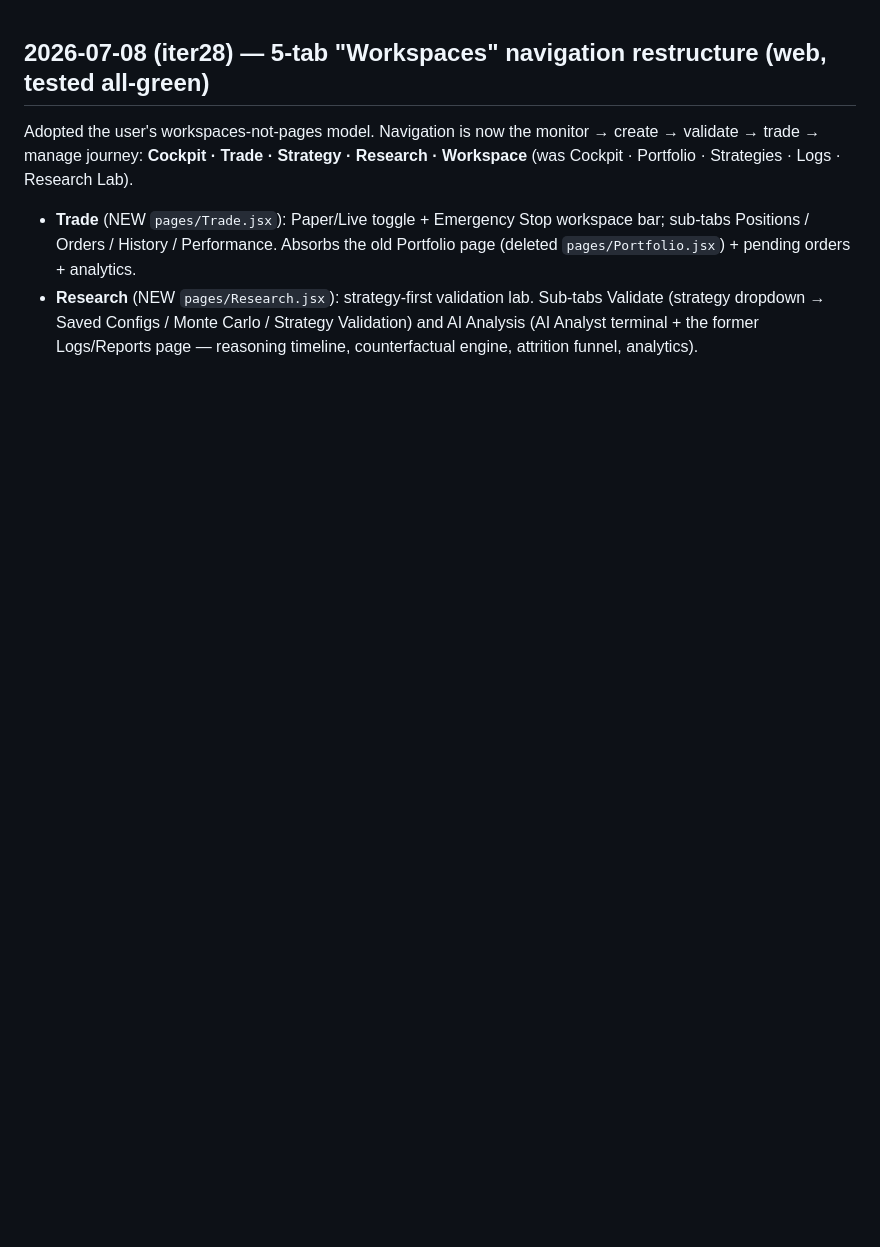
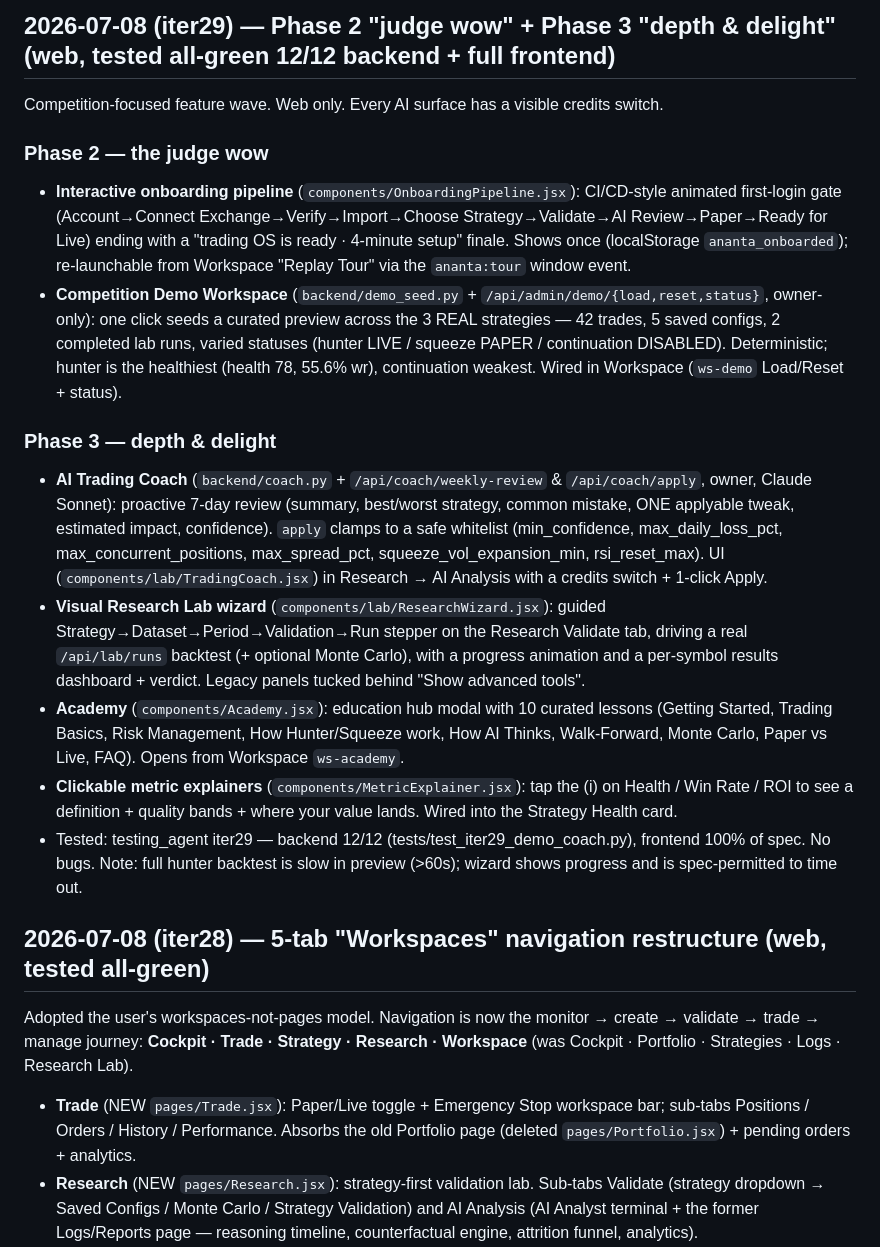
Before and after one commit to Rudhra6467/Ananta, a Markdown page: memory/CHANGELOG.md, the part around the change. Rendered like a GitHub page; blank space fills up the shorter version.

Commit message:
auto-commit for 448bea9d-13ac-4590-b63a-8b216b8aadda

```diff
--- a/memory/CHANGELOG.md
+++ b/memory/CHANGELOG.md
@@ -1,3 +1,35 @@
+## 2026-07-08 (iter29) — Phase 2 "judge wow" + Phase 3 "depth & delight" (web, tested all-green 12/12 backend + full frontend)
+
+Competition-focused feature wave. Web only. Every AI surface has a visible credits switch.
+
+### Phase 2 — the judge wow
+- **Interactive onboarding pipeline** (`components/OnboardingPipeline.jsx`): CI/CD-style animated first-login gate
+  (Account→Connect Exchange→Verify→Import→Choose Strategy→Validate→AI Review→Paper→Ready for Live) ending with a
+  "trading OS is ready · 4-minute setup" finale. Shows once (localStorage `ananta_onboarded`); re-launchable from
+  Workspace "Replay Tour" via the `ananta:tour` window event.
+- **Competition Demo Workspace** (`backend/demo_seed.py` + `/api/admin/demo/{load,reset,status}`, owner-only):
+  one click seeds a curated preview across the 3 REAL strategies — 42 trades, 5 saved configs, 2 completed lab runs,
+  varied statuses (hunter LIVE / squeeze PAPER / continuation DISABLED). Deterministic; hunter is the healthiest
+  (health 78, 55.6% wr), continuation weakest. Wired in Workspace (`ws-demo` Load/Reset + status).
+
+### Phase 3 — depth & delight
+- **AI Trading Coach** (`backend/coach.py` + `/api/coach/weekly-review` & `/api/coach/apply`, owner, Claude Sonnet):
+  proactive 7-day review (summary, best/worst strategy, common mistake, ONE applyable tweak, estimated impact,
+  confidence). `apply` clamps to a safe whitelist (min_confidence, max_daily_loss_pct, max_concurrent_positions,
+  max_spread_pct, squeeze_vol_expansion_min, rsi_reset_max). UI (`components/lab/TradingCoach.jsx`) in Research →
+  AI Analysis with a credits switch + 1-click Apply.
+- **Visual Research Lab wizard** (`components/lab/ResearchWizard.jsx`): guided Strategy→Dataset→Period→Validation→Run
+  stepper on the Research Validate tab, driving a real `/api/lab/runs` backtest (+ optional Monte Carlo), with a
+  progress animation and a per-symbol results dashboard + verdict. Legacy panels tucked behind "Show advanced tools".
+- **Academy** (`components/Academy.jsx`): education hub modal with 10 curated lessons (Getting Started, Trading Basics,
+  Risk Management, How Hunter/Squeeze work, How AI Thinks, Walk-Forward, Monte Carlo, Paper vs Live, FAQ). Opens from
+  Workspace `ws-academy`.
+- **Clickable metric explainers** (`components/MetricExplainer.jsx`): tap the (i) on Health / Win Rate / ROI to see a
+  definition + quality bands + where your value lands. Wired into the Strategy Health card.
+- Tested: testing_agent iter29 — backend 12/12 (tests/test_iter29_demo_coach.py), frontend 100% of spec. No bugs.
+  Note: full hunter backtest is slow in preview (>60s); wizard shows progress and is spec-permitted to time out.
+
+
 ## 2026-07-08 (iter28) — 5-tab "Workspaces" navigation restructure (web, tested all-green)
 
 Adopted the user's workspaces-not-pages model. Navigation is now the monitor → create → validate → trade → manage journey:
```
